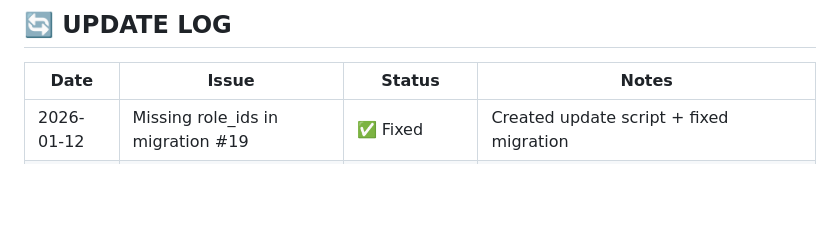
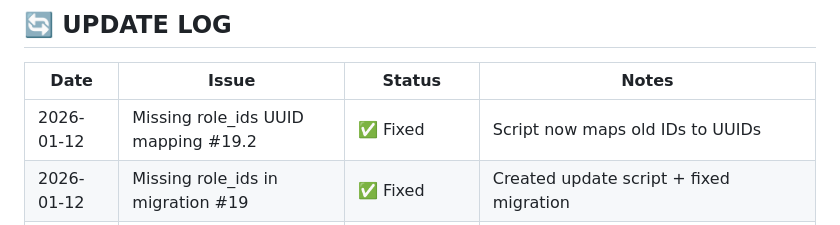
Before and after one commit to ahamdihussein-star/agentforge, a Markdown page: database/COMMON_ISSUES.md, the part around the change. Drawn GitHub-style; blank space fills up the shorter version.

Commit message:
docs: Update COMMON_ISSUES.md for Issue #19 Part 2

```diff
--- a/database/COMMON_ISSUES.md
+++ b/database/COMMON_ISSUES.md
@@ -1265,6 +1265,7 @@ python scripts/update_user_role_ids.py  # ✅ Run after migration
 
 | Date | Issue | Status | Notes |
 |------|-------|--------|-------|
+| 2026-01-12 | Missing role_ids UUID mapping #19.2 | ✅ Fixed | Script now maps old IDs to UUIDs |
 | 2026-01-12 | Missing role_ids in migration #19 | ✅ Fixed | Created update script + fixed migration |
 | 2026-01-12 | Missing import #18 | ✅ Fixed | Added AuthProvider to imports |
 | 2026-01-12 | Pydantic type mismatch #17 | ✅ Fixed | Added type conversions (UUID→str, JSON→List, None→Enum) |
```
